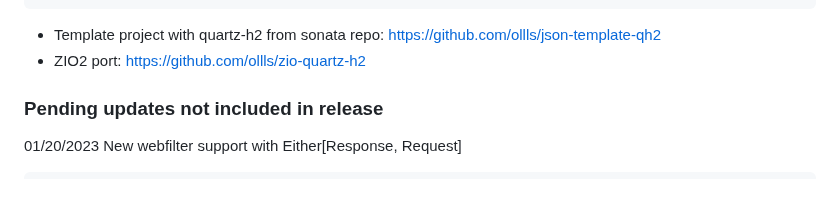
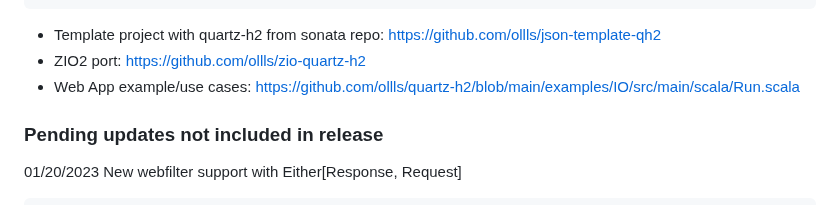
Before and after one commit to ollls/quartz-h2, a Markdown page: README.md, the part around the change. GitHub-like rendering.

````diff
--- a/README.md
+++ b/README.md
@@ -12,6 +12,7 @@ Tested and optimized to produce highest possible TPS.(**120K TPS** on MacBook wi
 ```
 * Template project with quartz-h2 from sonata repo: https://github.com/ollls/json-template-qh2<br>
 * ZIO2 port: https://github.com/ollls/zio-quartz-h2
+* Web App example/use cases: https://github.com/ollls/quartz-h2/blob/main/examples/IO/src/main/scala/Run.scala
 
 ### Pending updates not included in release
 
````
